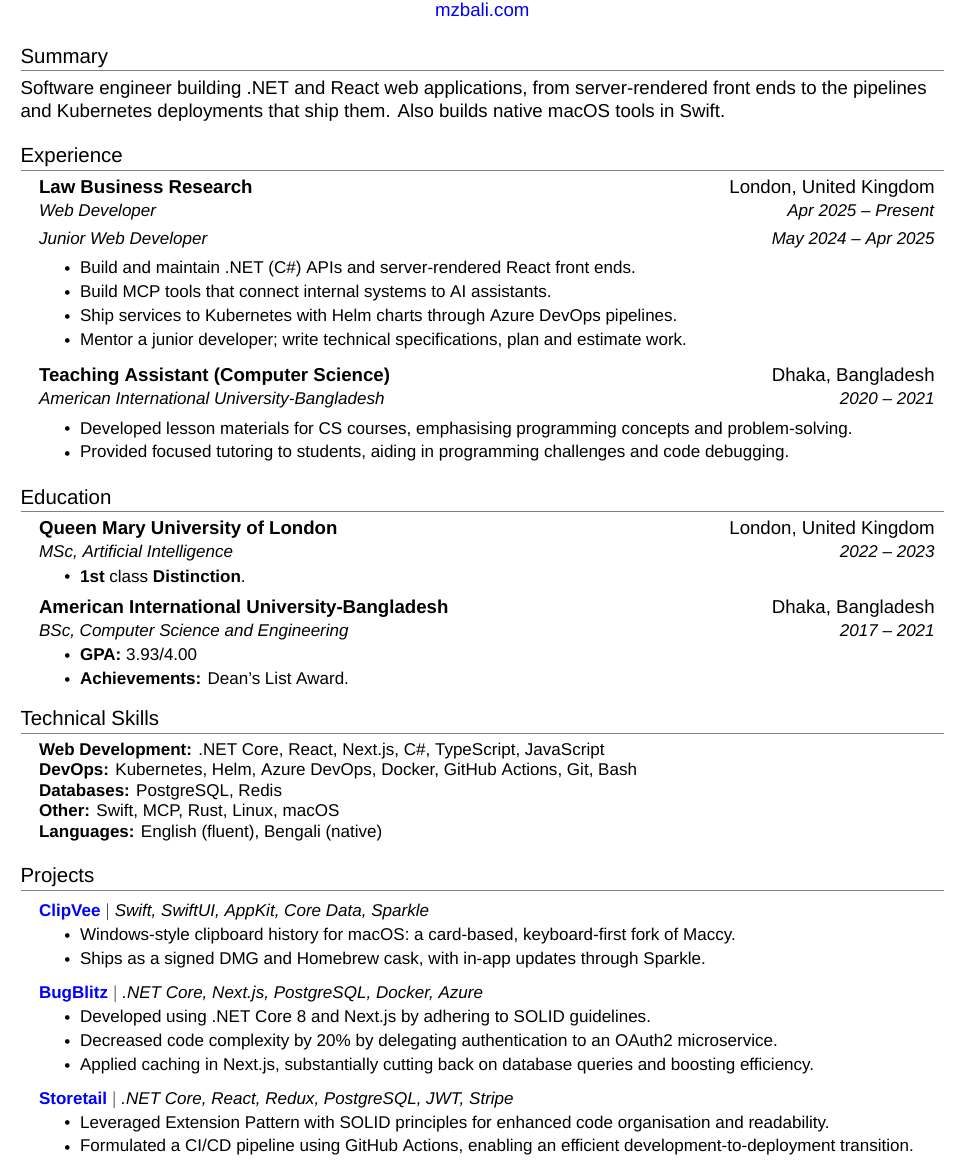
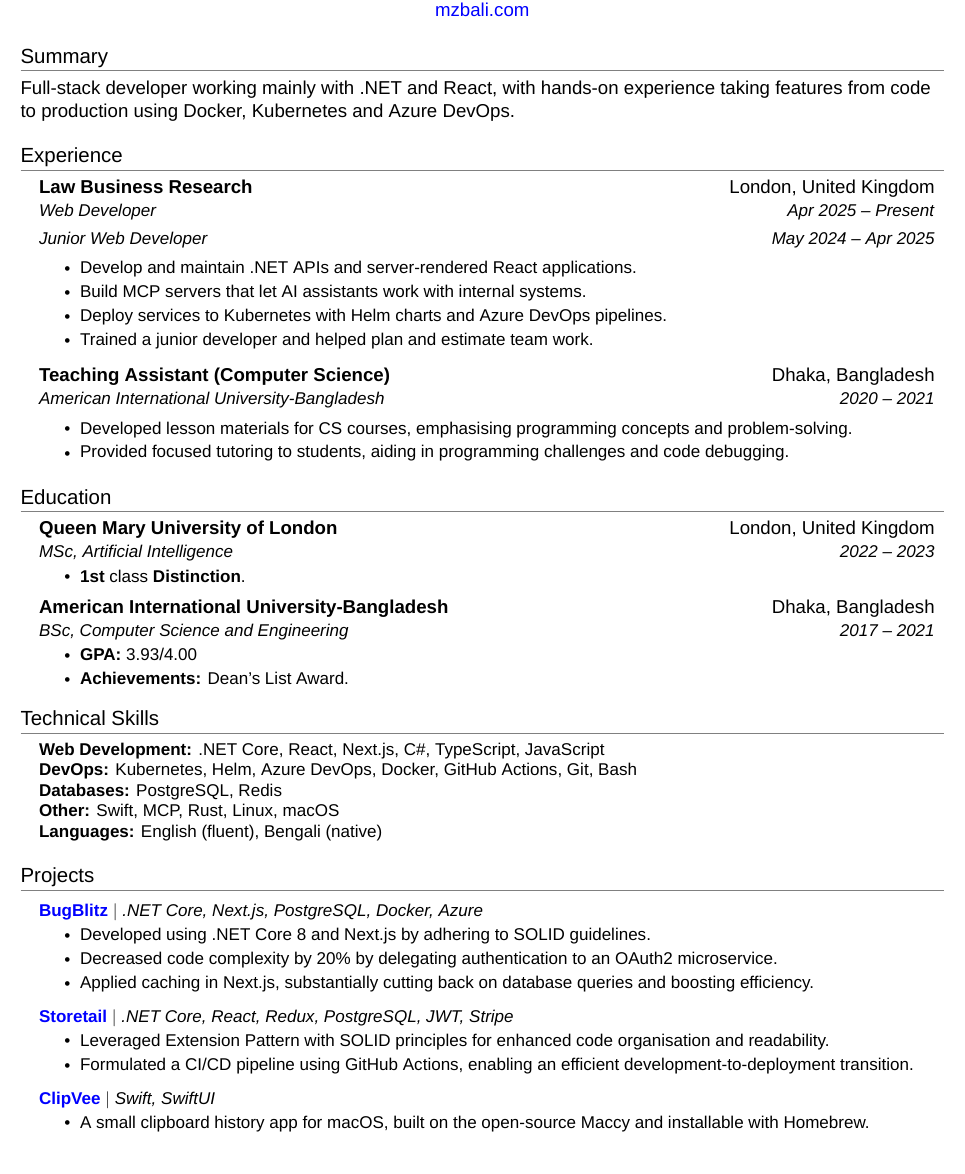
Before and after one commit to mzbali/resume, a LaTeX CV (resume.tex): part of the page, cut so that both start at the same text. Compiled offline with XeLaTeX; a missing font is replaced by an installed copy or a similar font.

Commit message:
fix: make resume wording plainer

```diff
--- a/resume.tex
+++ b/resume.tex
@@ -129,7 +129,7 @@
 
 %-----------SUMMARY-----------
 \section{Summary}
-Software engineer building .NET and React web applications, from server-rendered front ends to the pipelines and Kubernetes deployments that ship them. Also builds native macOS tools in Swift.
+Full-stack developer working mainly with .NET and React, with hands-on experience taking features from code to production using Docker, Kubernetes and Azure DevOps.
 
 %-----------MISCELLANEOUS SKILLS-----------
 % \section{Work Permit}
@@ -155,10 +155,10 @@
 {May 2024 -- Apr 2025}
 
 \resumeItemListStart
-\resumeItem{Build and maintain .NET (C\#) APIs and server-rendered React front ends.}
-\resumeItem{Build MCP tools that connect internal systems to AI assistants.}
-\resumeItem{Ship services to Kubernetes with Helm charts through Azure DevOps pipelines.}
-\resumeItem{Mentor a junior developer; write technical specifications, plan and estimate work.}
+\resumeItem{Develop and maintain .NET APIs and server-rendered React applications.}
+\resumeItem{Build MCP servers that let AI assistants work with internal systems.}
+\resumeItem{Deploy services to Kubernetes with Helm charts and Azure DevOps pipelines.}
+\resumeItem{Trained a junior developer and helped plan and estimate team work.}
 \resumeItemListEnd
 
 \resumeSubheading
@@ -223,13 +223,6 @@
 \section{Projects}
   \resumeSubHeadingListStart
   \resumeProjectHeading
-    {{\href{https://github.com/mzbali/ClipVee}{\textbf{ClipVee}}} $|$ \emph{Swift, SwiftUI, AppKit, Core Data, Sparkle}}{}
-  \resumeItemListStart
-    \resumeItem{Windows-style clipboard history for macOS: a card-based, keyboard-first fork of Maccy.}
-    \resumeItem{Ships as a signed DMG and Homebrew cask, with in-app updates through Sparkle.}
-  \resumeItemListEnd
-
-  \resumeProjectHeading
     {{\href{https://github.com/mzbali/bugblitz}{\textbf{BugBlitz}}} $|$ \emph{.NET Core, Next.js, PostgreSQL, Docker, Azure}}{}
   \resumeItemListStart
     \resumeItem{Developed using .NET Core 8 and Next.js by adhering to SOLID guidelines.}
@@ -244,6 +237,12 @@
         \resumeItem{Formulated a CI/CD pipeline using GitHub Actions, enabling an efficient development-to-deployment transition.}
       \resumeItemListEnd
 
+    \resumeProjectHeading
+      {{\href{https://github.com/mzbali/ClipVee}{\textbf{ClipVee}}} $|$ \emph{Swift, SwiftUI}}{}
+      \resumeItemListStart
+        \resumeItem{A small clipboard history app for macOS, built on the open-source Maccy and installable with Homebrew.}
+      \resumeItemListEnd
+
     \resumeSubHeadingListEnd
 %-------------------------------------------
 \end{document}
```
Also changed, not shown: resume.pdf.
